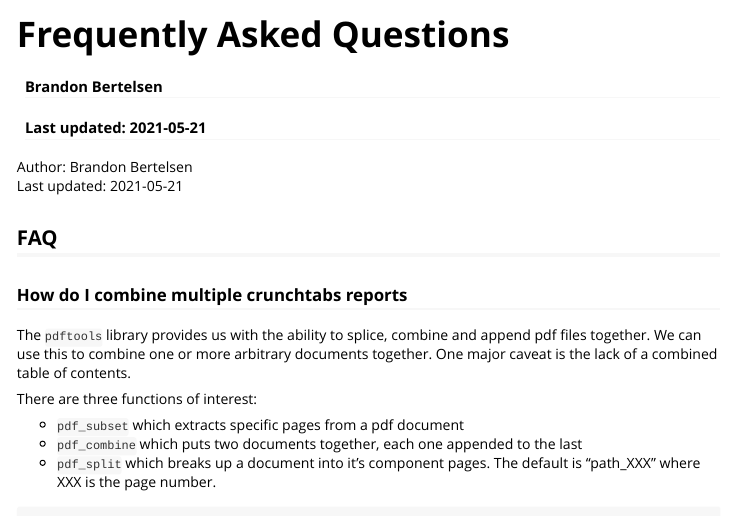
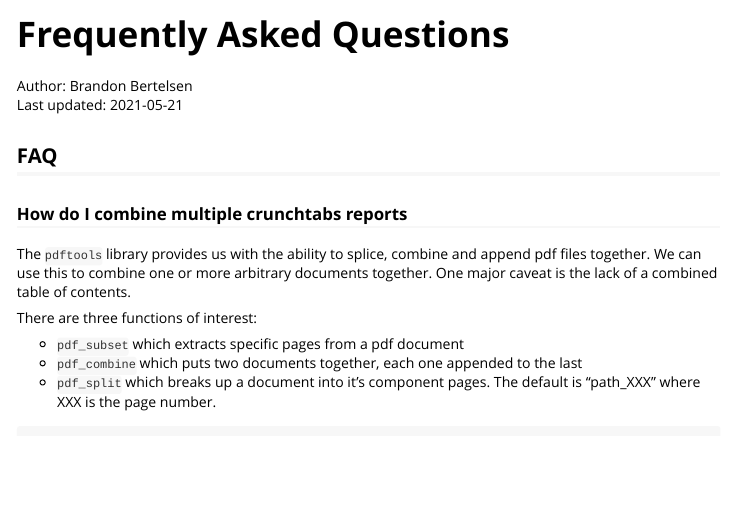
Before and after one commit to Crunch-io/crunchtabs, an R Markdown document (vignettes/FAQ.Rmd): the page in a window 1100 px wide, from its top. Rendered offline with R 4.5, knitr and Pandoc, with nearby package versions; long lines of code are wrapped.

Commit message:
Fix TOC for FAQ

```diff
--- a/vignettes/FAQ.Rmd
+++ b/vignettes/FAQ.Rmd
@@ -1,7 +1,5 @@
 ---
 title: "Frequently Asked Questions"
-author: "Brandon Bertelsen"
-date: "Last updated: `r Sys.Date()`"
 output:
   rmarkdown::html_vignette:
     toc: true
```
